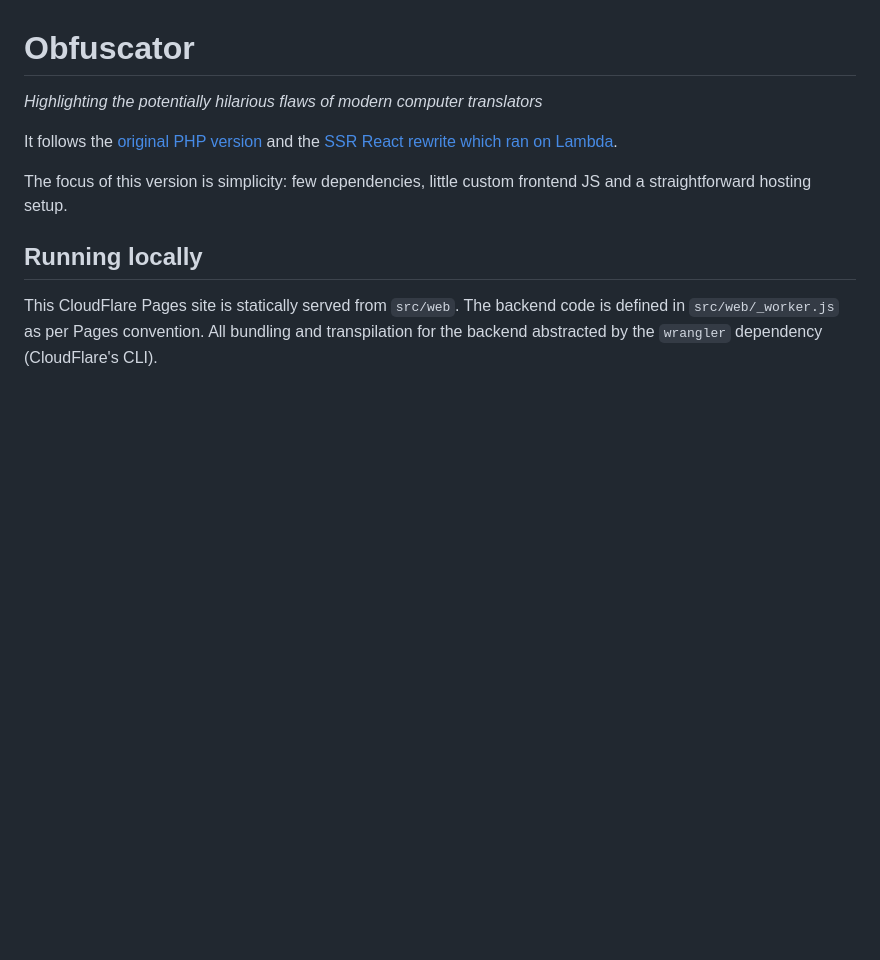
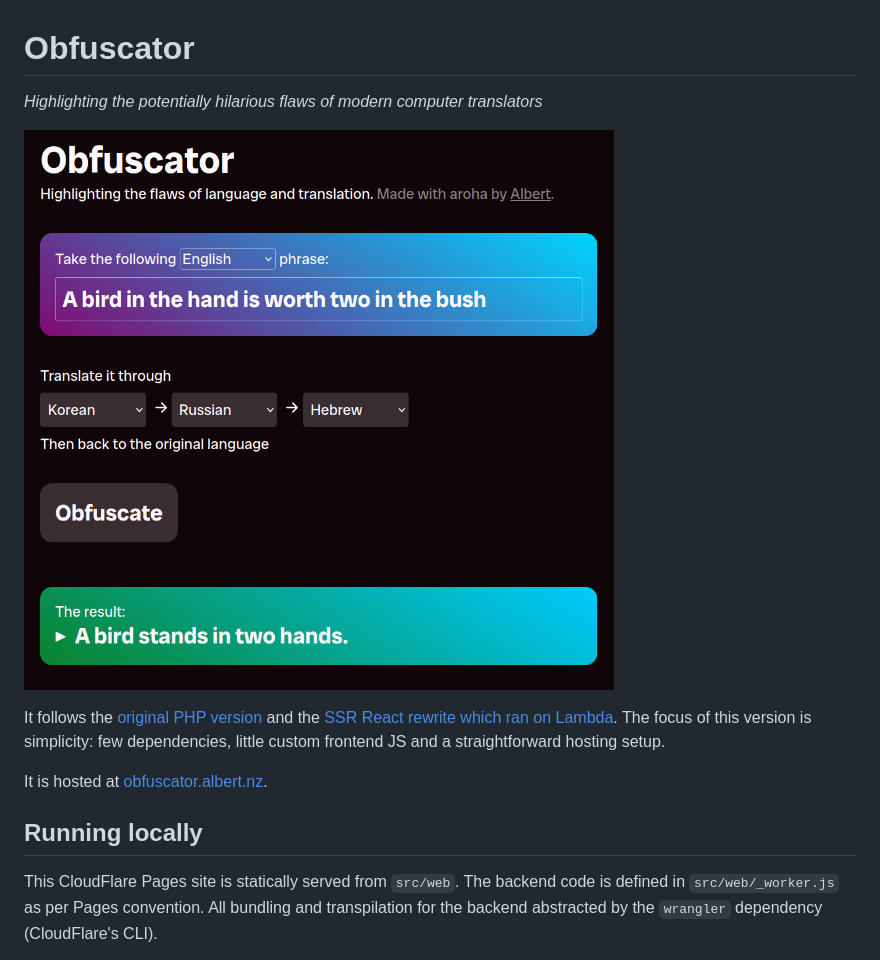
Before and after one commit to albertnis/obfuscator-htmx, a Markdown page: README.md, the part around the change. GitHub-like rendering; pictures changed too: screenshot.png (added); blank space fills up the shorter version.

Commit message:
Add screenshot and link to README

```diff
--- a/README.md
+++ b/README.md
@@ -2,9 +2,11 @@
 
 _Highlighting the potentially hilarious flaws of modern computer translators_
 
-It follows the [original PHP version](https://github.com/albertnis/obfuscator) and the [SSR React rewrite which ran on Lambda](https://github.com/albertnis/obfuscator-serverless).
+![](./screenshot.png)
 
-The focus of this version is simplicity: few dependencies, little custom frontend JS and a straightforward hosting setup.
+It follows the [original PHP version](https://github.com/albertnis/obfuscator) and the [SSR React rewrite which ran on Lambda](https://github.com/albertnis/obfuscator-serverless). The focus of this version is simplicity: few dependencies, little custom frontend JS and a straightforward hosting setup.
+
+It is hosted at [obfuscator.albert.nz](https://obfuscator.albert.nz).
 
 ## Running locally
 
```
